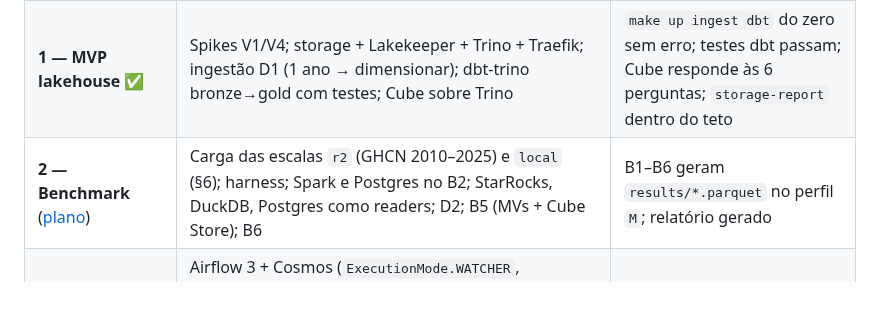
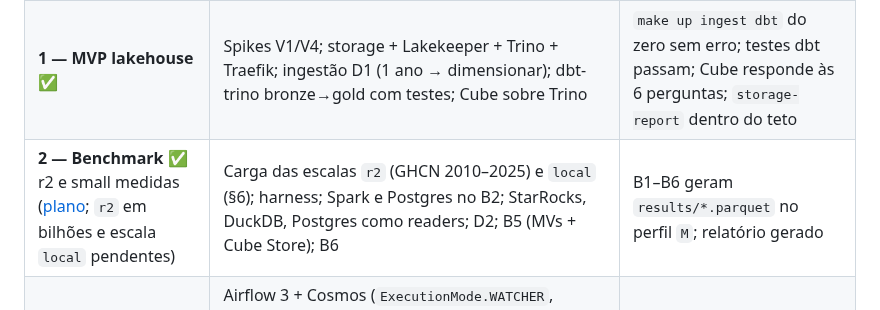
Before and after one commit to jhorlima/sleipnir, a Markdown page: docs/SPEC.md, the part around the change. GitHub-like rendering.

Commit message:
docs: phase 2 measured (r2 and small); billions and local scales pending
Co-Authored-By: Claude Opus 5.5 <noreply@anthropic.com>

```diff
--- a/docs/SPEC.md
+++ b/docs/SPEC.md
@@ -456,7 +456,7 @@ docs/SPEC.en.md           # ao estabilizar
 |---|---|---|
 | **0 — Specs** ✅ | Este documento | Aprovado; pendências viram spikes (§15) |
 | **1 — MVP lakehouse** ✅ | Spikes V1/V4; storage + Lakekeeper + Trino + Traefik; ingestão D1 (1 ano → dimensionar); dbt-trino bronze→gold com testes; Cube sobre Trino | `make up ingest dbt` do zero sem erro; testes dbt passam; Cube responde às 6 perguntas; `storage-report` dentro do teto |
-| **2 — Benchmark** ([plano](specs/phase-2.md)) | Carga das escalas `r2` (GHCN 2010–2025) e `local` (§6); harness; Spark e Postgres no B2; StarRocks, DuckDB, Postgres como readers; D2; B5 (MVs + Cube Store); B6 | B1–B6 geram `results/*.parquet` no perfil `M`; relatório gerado |
+| **2 — Benchmark** ✅ r2 e small medidas ([plano](specs/phase-2.md); `r2` em bilhões e escala `local` pendentes) | Carga das escalas `r2` (GHCN 2010–2025) e `local` (§6); harness; Spark e Postgres no B2; StarRocks, DuckDB, Postgres como readers; D2; B5 (MVs + Cube Store); B6 | B1–B6 geram `results/*.parquet` no perfil `M`; relatório gerado |
 | **3 — Orquestração** | Airflow 3 + Cosmos (`ExecutionMode.WATCHER`, CeleryExecutor) executando o fluxo do §9; tarefas que não são dbt (ingestão DuckDB, manutenção, refresh de MV, harness) rodam como **containers** via `DockerOperator` com imagens do projeto, para a imagem do Airflow ter só Cosmos, o provider Docker e as connections dos engines | DAG ponta a ponta; tempos por model ≈ fase 2; overhead do orquestrador registrado |
 | **4 — Extras** | Superset via Cube; observabilidade e linhagem (§10.8); Polaris; Airbyte se necessário; `SPEC.en.md` | Resultado documentado por item |
 | **5 — Comparação de orquestração** | Dagster + dbt (`dagster-dbt`) executando o mesmo fluxo | Overhead Dagster × Airflow/Cosmos documentado |
```
Also changed, not shown: docs/specs/phase-2.md (+12 -12 lines).
